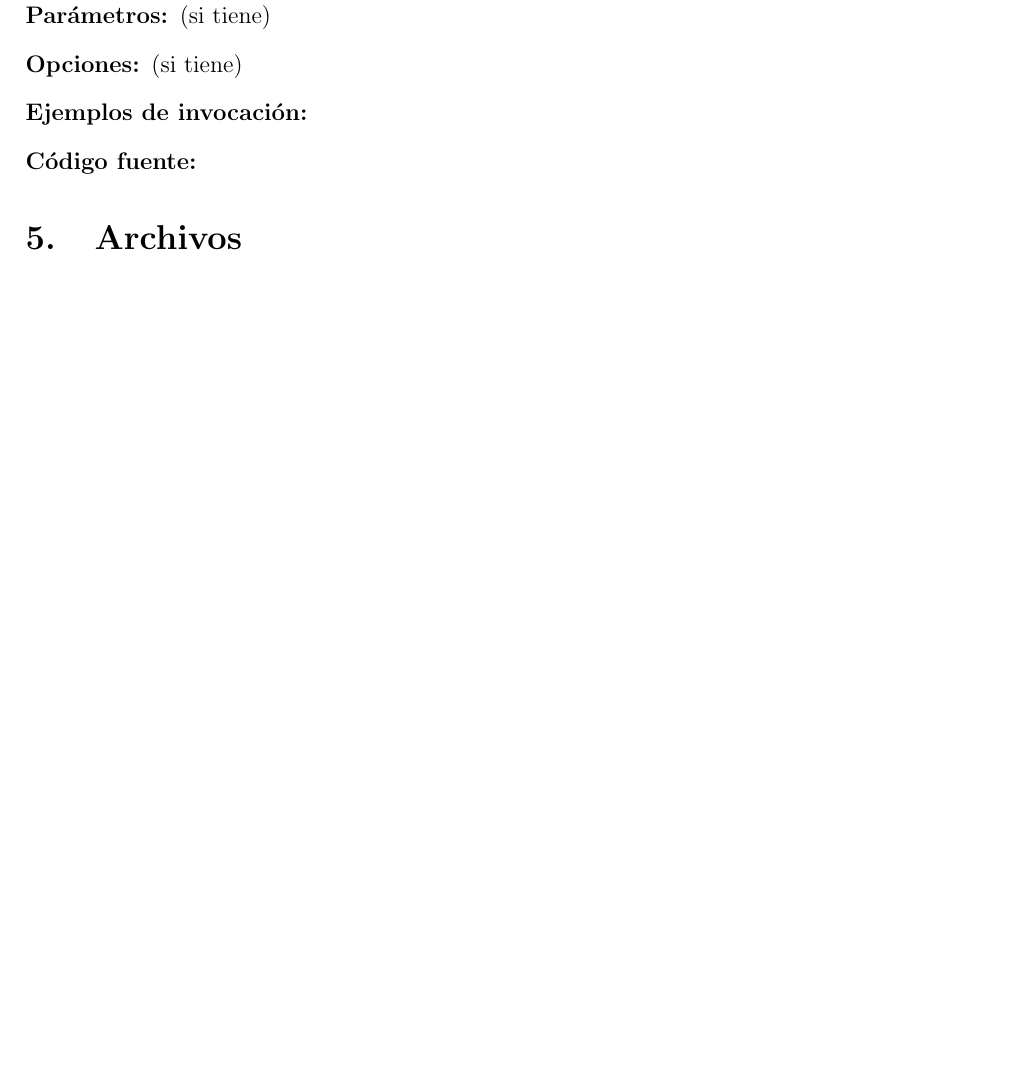
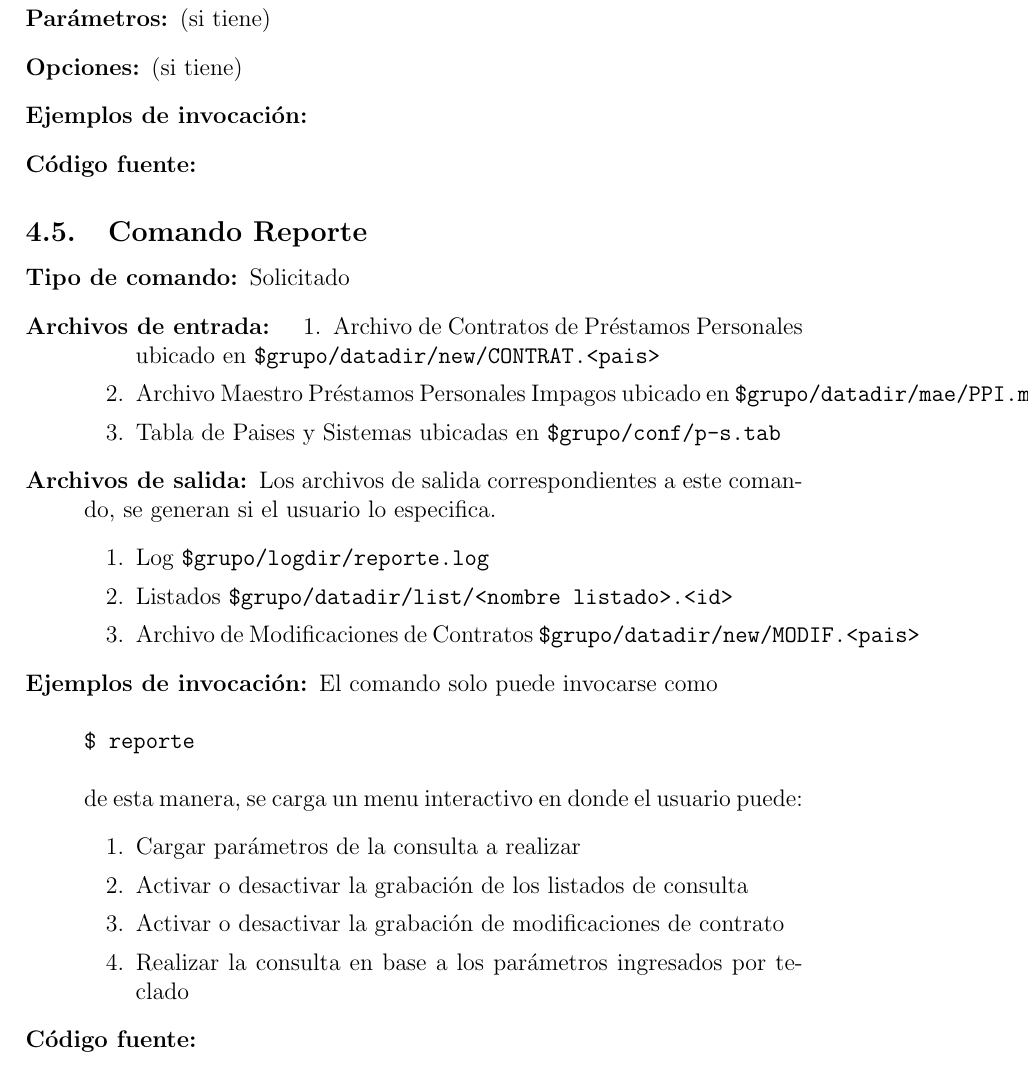
Before and after one commit to invernizzie/7508g1, a LaTeX document (doc/informe.tex): part of page 6 of 6 before the commit and part of page 6 of 7 after it, cut so that both start at the same text, the shorter picture padded with empty space. Compiled offline with pdfLaTeX; the source files are stored in an older character set and shown here as Unicode.

```diff
--- a/doc/informe.tex
+++ b/doc/informe.tex
@@ -134,6 +134,40 @@
 {\footnotesize
 %\verbatiminput{ruta relativa al archivo fuente}
 }
+% á é í ó ú
+\subsection{Comando Reporte}
+\begin{description}
+	\item [Tipo de comando:] Solicitado
+
+	\item [Archivos de entrada:]
+		\begin{enumerate}
+		\item Archivo de Contratos de Préstamos Personales ubicado en \verb|$grupo/datadir/new/CONTRAT.<pais>|
+		\item Archivo Maestro Préstamos Personales Impagos ubicado en \verb|$grupo/datadir/mae/PPI.mae|
+		\item Tabla de Paises y Sistemas ubicadas en \verb|$grupo/conf/p-s.tab|
+		\end{enumerate}
+
+	\item [Archivos de salida:] Los archivos de salida correspondientes a este comando, se generan si el usuario lo especifica.
+		\begin{enumerate}
+		\item Log  \verb|$grupo/logdir/reporte.log|
+		\item Listados \verb|$grupo/datadir/list/<nombre listado>.<id>|
+		\item Archivo de Modificaciones de Contratos \verb|$grupo/datadir/new/MODIF.<pais>|
+		\end{enumerate}
+
+	\item [Ejemplos de invocación:]	El comando solo puede invocarse como
+	\begin{verbatim}$ reporte\end{verbatim}
+	de esta manera, se carga un menu interactivo en donde el usuario puede:
+		\begin{enumerate}
+		\item Cargar parámetros de la consulta a realizar
+		\item Activar o desactivar la grabación de los listados de consulta
+		\item Activar o desactivar la grabación de modificaciones de contrato
+		\item Realizar la consulta en base a los parámetros ingresados por teclado
+		\end{enumerate}
+
+	\item [Código fuente:]
+\end{description}
+{\footnotesize
+\verbatiminput{../bin/reporte.pl}
+}
 
 \section{Archivos}
 \subsection{Archivo de configuración general}
```
